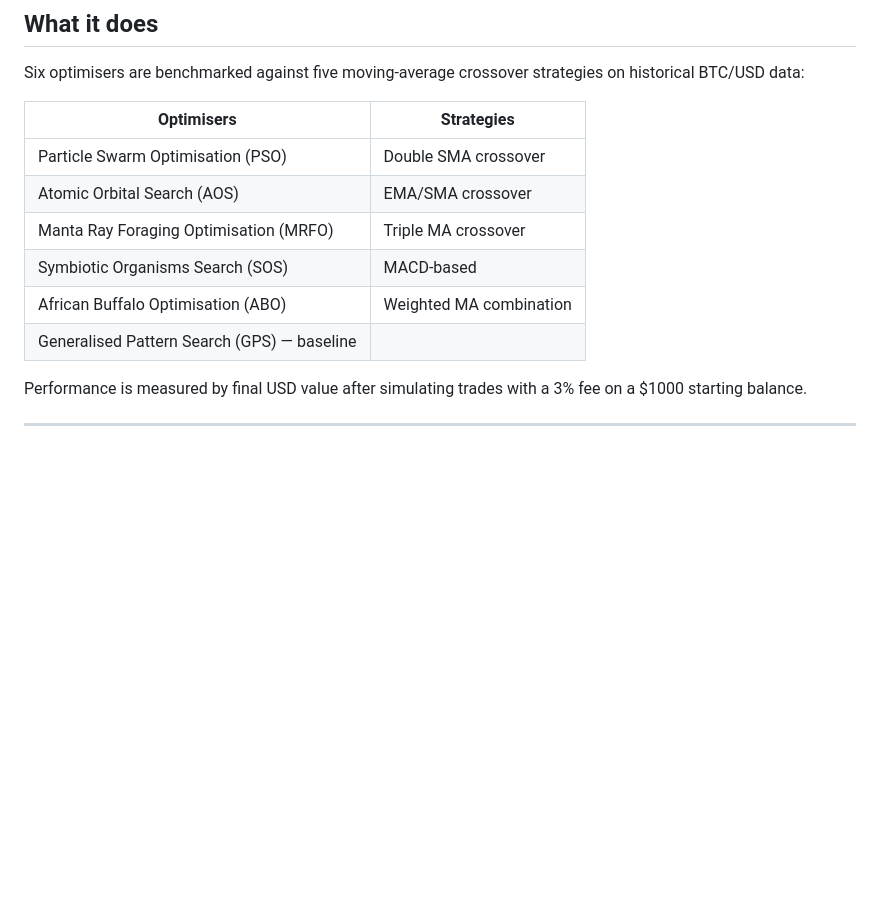
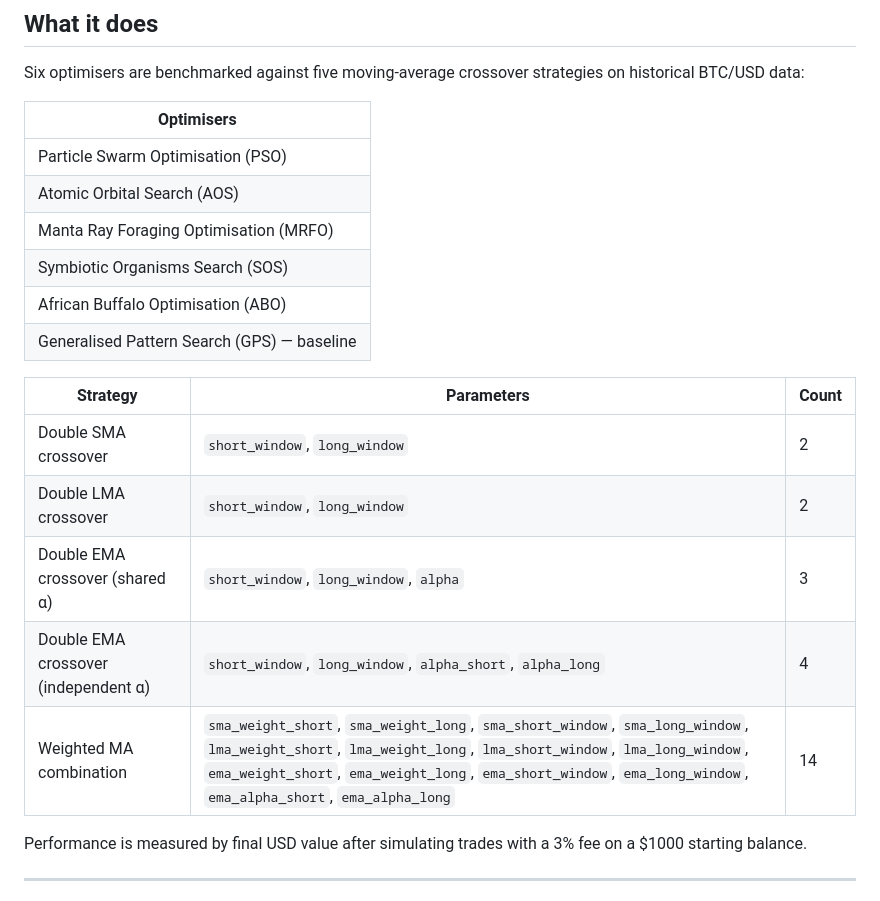
Before and after one commit to AndreHrs/trading-param-optimizer, a Markdown page: readme.md, the part around the change. GitHub-like rendering; blank space fills up the shorter version.

Commit message:
Updated readme intro

```diff
--- a/readme.md
+++ b/readme.md
@@ -10,14 +10,23 @@ The project optimises parameters for Bitcoin trading strategies using nature-ins
 
 Six optimisers are benchmarked against five moving-average crossover strategies on historical BTC/USD data:
 
-| Optimisers | Strategies |
-|---|---|
-| Particle Swarm Optimisation (PSO) | Double SMA crossover |
-| Atomic Orbital Search (AOS) | EMA/SMA crossover |
-| Manta Ray Foraging Optimisation (MRFO) | Triple MA crossover |
-| Symbiotic Organisms Search (SOS) | MACD-based |
-| African Buffalo Optimisation (ABO) | Weighted MA combination |
-| Generalised Pattern Search (GPS) — baseline | |
+| Optimisers |
+|---|
+| Particle Swarm Optimisation (PSO) |
+| Atomic Orbital Search (AOS) |
+| Manta Ray Foraging Optimisation (MRFO) |
+| Symbiotic Organisms Search (SOS) |
+| African Buffalo Optimisation (ABO) |
+| Generalised Pattern Search (GPS) — baseline |
+
+
+| Strategy | Parameters | Count |
+|---|---|---|
+| Double SMA crossover | `short_window`, `long_window` | 2 |
+| Double LMA crossover | `short_window`, `long_window` | 2 |
+| Double EMA crossover (shared α) | `short_window`, `long_window`, `alpha` | 3 |
+| Double EMA crossover (independent α) | `short_window`, `long_window`, `alpha_short`, `alpha_long` | 4 |
+| Weighted MA combination | `sma_weight_short`, `sma_weight_long`, `sma_short_window`, `sma_long_window`, `lma_weight_short`, `lma_weight_long`, `lma_short_window`, `lma_long_window`, `ema_weight_short`, `ema_weight_long`, `ema_short_window`, `ema_long_window`, `ema_alpha_short`, `ema_alpha_long` | 14 |
 
 Performance is measured by final USD value after simulating trades with a 3% fee on a $1000 starting balance.
 
```
